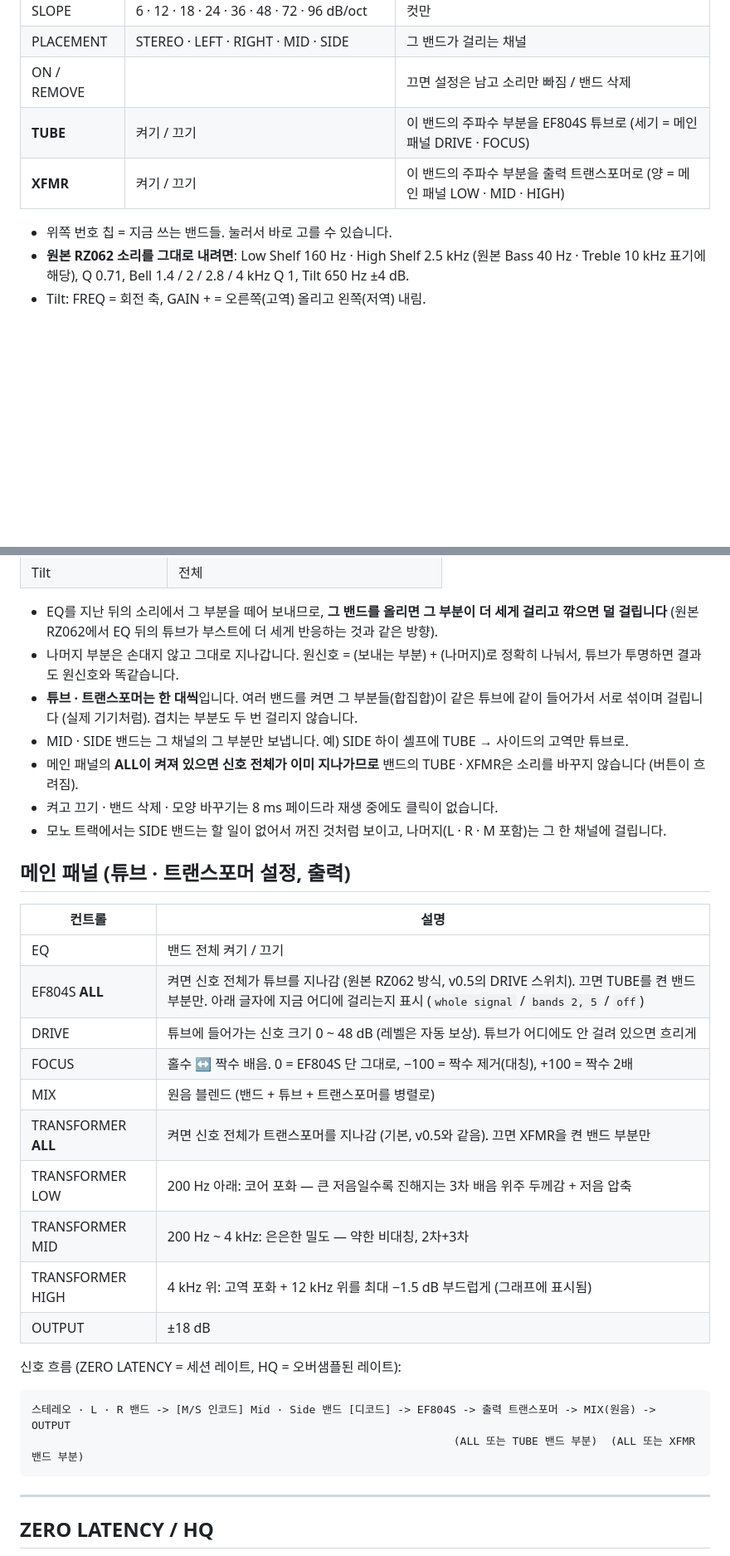
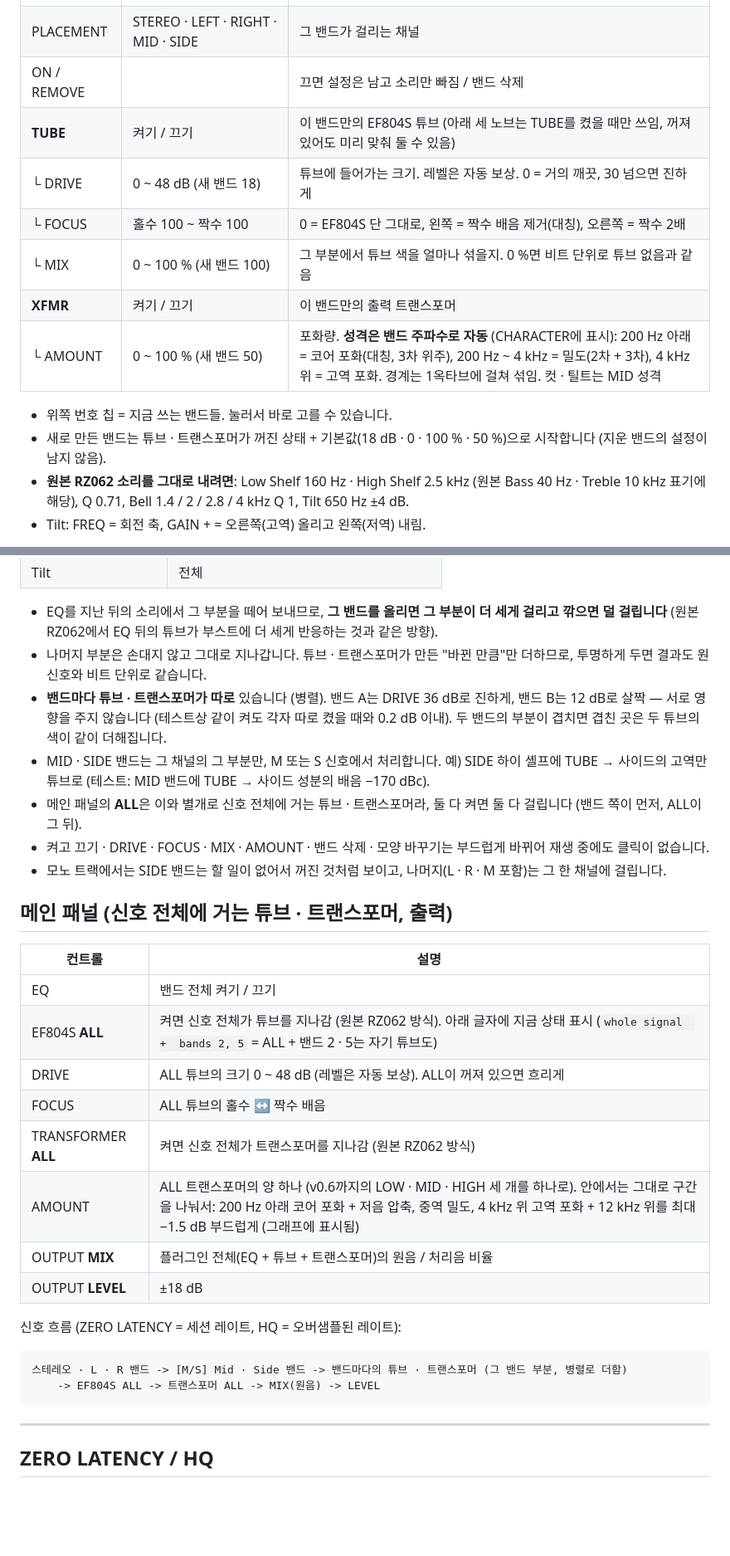
Before and after one commit to hwan5578/PillowRZEQ, a Markdown page: README.md, 2 parts joined by grey strips. Shown at 83% size. Rendered like a GitHub page; blank space fills up the shorter version.

````diff
--- a/README.md
+++ b/README.md
@@ -65,10 +66,15 @@ Mac이면 터미널에서 `bash build_mac.sh` (VST3 + AU).
 | SLOPE | 6 · 12 · 18 · 24 · 36 · 48 · 72 · 96 dB/oct | 컷만 |
 | PLACEMENT | STEREO · LEFT · RIGHT · MID · SIDE | 그 밴드가 걸리는 채널 |
 | ON / REMOVE | | 끄면 설정은 남고 소리만 빠짐 / 밴드 삭제 |
-| **TUBE** | 켜기 / 끄기 | 이 밴드의 주파수 부분을 EF804S 튜브로 (세기 = 메인 패널 DRIVE · FOCUS) |
-| **XFMR** | 켜기 / 끄기 | 이 밴드의 주파수 부분을 출력 트랜스포머로 (양 = 메인 패널 LOW · MID · HIGH) |
+| **TUBE** | 켜기 / 끄기 | 이 밴드만의 EF804S 튜브 (아래 세 노브는 TUBE를 켰을 때만 쓰임, 꺼져 있어도 미리 맞춰 둘 수 있음) |
+| └ DRIVE | 0 ~ 48 dB (새 밴드 18) | 튜브에 들어가는 크기. 레벨은 자동 보상. 0 = 거의 깨끗, 30 넘으면 진하게 |
+| └ FOCUS | 홀수 100 ~ 짝수 100 | 0 = EF804S 단 그대로, 왼쪽 = 짝수 배음 제거(대칭), 오른쪽 = 짝수 2배 |
+| └ MIX | 0 ~ 100 % (새 밴드 100) | 그 부분에서 튜브 색을 얼마나 섞을지. 0 %면 비트 단위로 튜브 없음과 같음 |
+| **XFMR** | 켜기 / 끄기 | 이 밴드만의 출력 트랜스포머 |
+| └ AMOUNT | 0 ~ 100 % (새 밴드 50) | 포화량. **성격은 밴드 주파수로 자동** (CHARACTER에 표시): 200 Hz 아래 = 코어 포화(대칭, 3차 위주), 200 Hz ~ 4 kHz = 밀도(2차 + 3차), 4 kHz 위 = 고역 포화. 경계는 1옥타브에 걸쳐 섞임. 컷 · 틸트는 MID 성격 |
 
 - 위쪽 번호 칩 = 지금 쓰는 밴드들. 눌러서 바로 고를 수 있습니다.
+- 새로 만든 밴드는 튜브 · 트랜스포머가 꺼진 상태 + 기본값(18 dB · 0 · 100 % · 50 %)으로 시작합니다 (지운 밴드의 설정이 남지 않음).
 - **원본 RZ062 소리를 그대로 내려면**: Low Shelf 160 Hz · High Shelf 2.5 kHz (원본 Bass 40 Hz · Treble 10 kHz 표기에 해당), Q 0.71, Bell 1.4 / 2 / 2.8 / 4 kHz Q 1, Tilt 650 Hz ±4 dB.
 - Tilt: FREQ = 회전 축, GAIN + = 오른쪽(고역) 올리고 왼쪽(저역) 내림.
 
@@ -82,33 +88,32 @@ Mac이면 터미널에서 `bash build_mac.sh` (VST3 + AU).
 | Tilt | 전체 |
 
 - EQ를 지난 뒤의 소리에서 그 부분을 떼어 보내므로, **그 밴드를 올리면 그 부분이 더 세게 걸리고 깎으면 덜 걸립니다** (원본 RZ062에서 EQ 뒤의 튜브가 부스트에 더 세게 반응하는 것과 같은 방향).
-- 나머지 부분은 손대지 않고 그대로 지나갑니다. 원신호 = (보내는 부분) + (나머지)로 정확히 나눠서, 튜브가 투명하면 결과도 원신호와 똑같습니다.
-- **튜브 · 트랜스포머는 한 대씩**입니다. 여러 밴드를 켜면 그 부분들(합집합)이 같은 튜브에 같이 들어가서 서로 섞이며 걸립니다 (실제 기기처럼). 겹치는 부분도 두 번 걸리지 않습니다.
-- MID · SIDE 밴드는 그 채널의 그 부분만 보냅니다. 예) SIDE 하이 셸프에 TUBE → 사이드의 고역만 튜브로.
-- 메인 패널의 **ALL이 켜져 있으면 신호 전체가 이미 지나가므로** 밴드의 TUBE · XFMR은 소리를 바꾸지 않습니다 (버튼이 흐려짐).
-- 켜고 끄기 · 밴드 삭제 · 모양 바꾸기는 8 ms 페이드라 재생 중에도 클릭이 없습니다.
+- 나머지 부분은 손대지 않고 그대로 지나갑니다. 튜브 · 트랜스포머가 만든 "바뀐 만큼"만 더하므로, 투명하게 두면 결과도 원신호와 비트 단위로 같습니다.
+- **밴드마다 튜브 · 트랜스포머가 따로** 있습니다 (병렬). 밴드 A는 DRIVE 36 dB로 진하게, 밴드 B는 12 dB로 살짝 — 서로 영향을 주지 않습니다 (테스트상 같이 켜도 각자 따로 켰을 때와 0.2 dB 이내).
+  두 밴드의 부분이 겹치면 겹친 곳은 두 튜브의 색이 같이 더해집니다.
+- MID · SIDE 밴드는 그 채널의 그 부분만, M 또는 S 신호에서 처리합니다. 예) SIDE 하이 셸프에 TUBE → 사이드의 고역만 튜브로 (테스트: MID 밴드에 TUBE → 사이드 성분의 배음 −170 dBc).
+- 메인 패널의 **ALL**은 이와 별개로 신호 전체에 거는 튜브 · 트랜스포머라, 둘 다 켜면 둘 다 걸립니다 (밴드 쪽이 먼저, ALL이 그 뒤).
+- 켜고 끄기 · DRIVE · FOCUS · MIX · AMOUNT · 밴드 삭제 · 모양 바꾸기는 부드럽게 바뀌어 재생 중에도 클릭이 없습니다.
 - 모노 트랙에서는 SIDE 밴드는 할 일이 없어서 꺼진 것처럼 보이고, 나머지(L · R · M 포함)는 그 한 채널에 걸립니다.
 
-## 메인 패널 (튜브 · 트랜스포머 설정, 출력)
+## 메인 패널 (신호 전체에 거는 튜브 · 트랜스포머, 출력)
 
 | 컨트롤 | 설명 |
 |---|---|
 | EQ | 밴드 전체 켜기 / 끄기 |
-| EF804S **ALL** | 켜면 신호 전체가 튜브를 지나감 (원본 RZ062 방식, v0.5의 DRIVE 스위치). 끄면 TUBE를 켠 밴드 부분만. 아래 글자에 지금 어디에 걸리는지 표시 (`whole signal` / `bands 2, 5` / `off`) |
-| DRIVE | 튜브에 들어가는 신호 크기 0 ~ 48 dB (레벨은 자동 보상). 튜브가 어디에도 안 걸려 있으면 흐리게 |
-| FOCUS | 홀수 ↔ 짝수 배음. 0 = EF804S 단 그대로, −100 = 짝수 제거(대칭), +100 = 짝수 2배 |
-| MIX | 원음 블렌드 (밴드 + 튜브 + 트랜스포머를 병렬로) |
-| TRANSFORMER **ALL** | 켜면 신호 전체가 트랜스포머를 지나감 (기본, v0.5와 같음). 끄면 XFMR을 켠 밴드 부분만 |
-| TRANSFORMER LOW | 200 Hz 아래: 코어 포화 — 큰 저음일수록 진해지는 3차 배음 위주 두께감 + 저음 압축 |
-| TRANSFORMER MID | 200 Hz ~ 4 kHz: 은은한 밀도 — 약한 비대칭, 2차+3차 |
-| TRANSFORMER HIGH | 4 kHz 위: 고역 포화 + 12 kHz 위를 최대 −1.5 dB 부드럽게 (그래프에 표시됨) |
-| OUTPUT | ±18 dB |
+| EF804S **ALL** | 켜면 신호 전체가 튜브를 지나감 (원본 RZ062 방식). 아래 글자에 지금 상태 표시 (`whole signal  +  bands 2, 5` = ALL + 밴드 2 · 5는 자기 튜브도) |
+| DRIVE | ALL 튜브의 크기 0 ~ 48 dB (레벨은 자동 보상). ALL이 꺼져 있으면 흐리게 |
+| FOCUS | ALL 튜브의 홀수 ↔ 짝수 배음 |
+| TRANSFORMER **ALL** | 켜면 신호 전체가 트랜스포머를 지나감 (원본 RZ062 방식) |
+| AMOUNT | ALL 트랜스포머의 양 하나 (v0.6까지의 LOW · MID · HIGH 세 개를 하나로). 안에서는 그대로 구간을 나눠서: 200 Hz 아래 코어 포화 + 저음 압축, 중역 밀도, 4 kHz 위 고역 포화 + 12 kHz 위를 최대 −1.5 dB 부드럽게 (그래프에 표시됨) |
+| OUTPUT **MIX** | 플러그인 전체(EQ + 튜브 + 트랜스포머)의 원음 / 처리음 비율 |
+| OUTPUT **LEVEL** | ±18 dB |
 
 신호 흐름 (ZERO LATENCY = 세션 레이트, HQ = 오버샘플된 레이트):
 
 ```
-스테레오 · L · R 밴드 -> [M/S 인코드] Mid · Side 밴드 [디코드] -> EF804S -> 출력 트랜스포머 -> MIX(원음) -> OUTPUT
-                                                                 (ALL 또는 TUBE 밴드 부분)  (ALL 또는 XFMR 밴드 부분)
+스테레오 · L · R 밴드 -> [M/S] Mid · Side 밴드 -> 밴드마다의 튜브 · 트랜스포머 (그 밴드 부분, 병렬로 더함)
+    -> EF804S ALL -> 트랜스포머 ALL -> MIX(원음) -> LEVEL
 ```
 
 ---
````
Also changed, not shown: other parts of README.md (+27 -14 lines), docs_ui.png, 11 other files.
